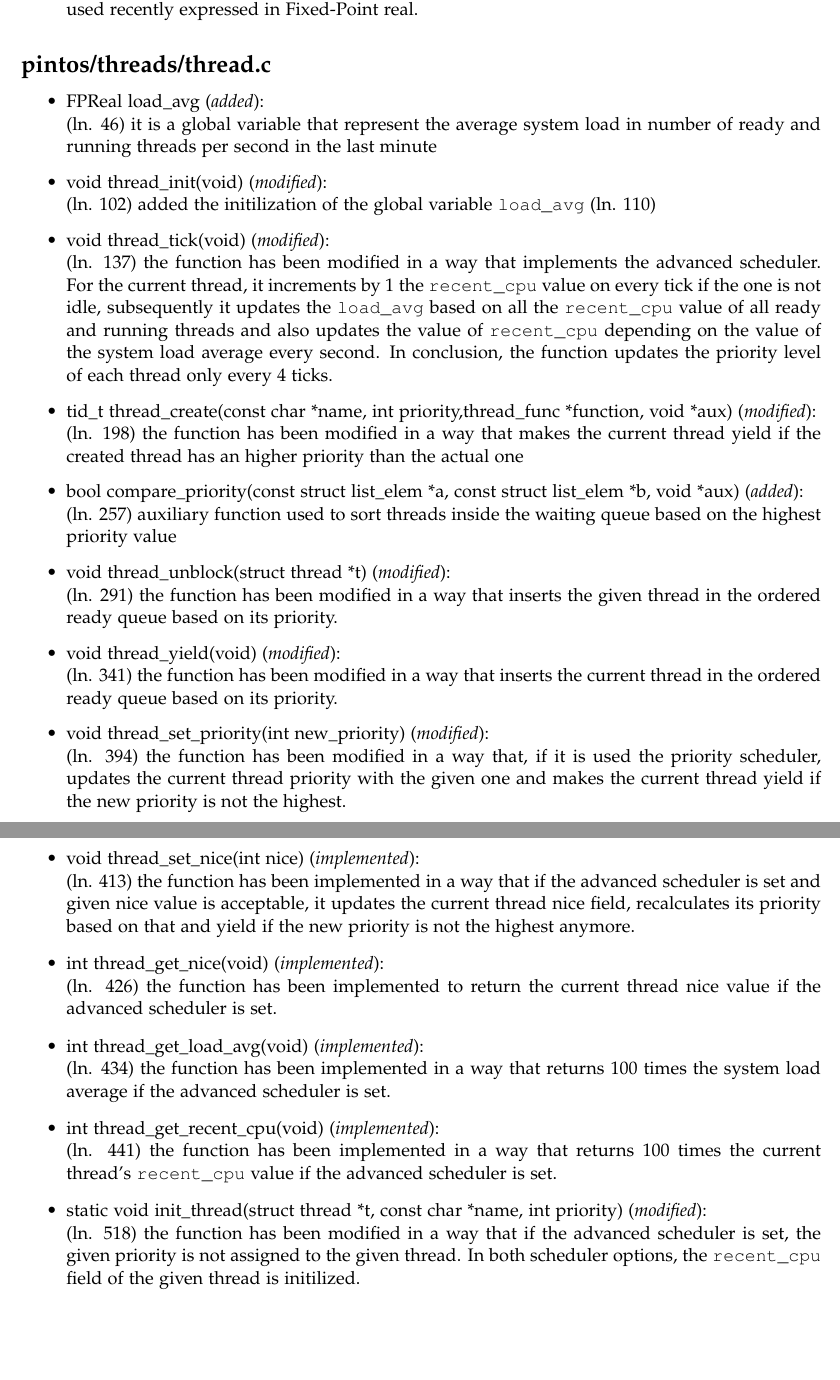
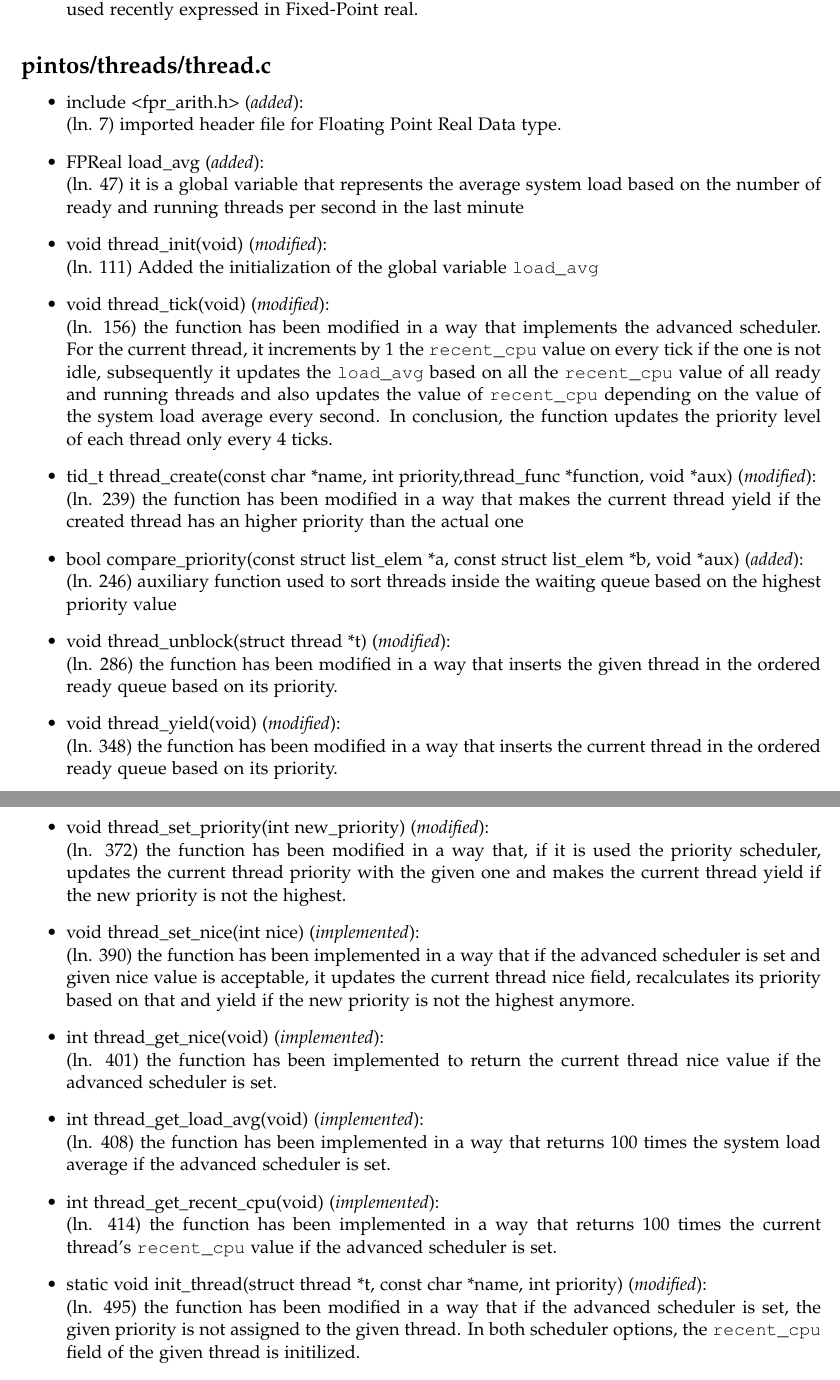
Before and after one commit to BiriHub/PintOS, a LaTeX document (main.tex): two parts of pages 2 and 3 of 3, joined at a grey line, cut so that both start at the same text, the shorter picture padded with empty space. Compiled offline with pdfLaTeX.

Commit message:
modified project description

```diff
--- a/main.tex
+++ b/main.tex
@@ -180,38 +180,40 @@
 \subsection*{pintos/threads/thread.c}
 
 \begin{itemize}
+    \item #include <fpr\_arith.h>  (\textit{added}): \newline
+    (ln. 7) imported header file for Floating Point Real Data type.
     \item FPReal load\_avg  (\textit{added}): \newline
-    (ln. 46) it is a global variable that represent the average system load in number of ready and running threads per second in the last minute
+    (ln. 47) it is a global variable that represents the average system load based on the number of ready and running threads per second in the last minute
 	\item void thread\_init(void) (\textit{modified}): \newline
-	(ln. 102) added the initilization of the global variable \texttt{load\_avg} (ln. 110)
+	(ln. 111) Added the initialization of the global variable \texttt{load\_avg}
 	\item void thread\_tick(void) (\textit{modified}): \newline
-	(ln. 137) the function has been modified in a way that implements the advanced scheduler. For the current thread,
+	(ln. 156) the function has been modified in a way that implements the advanced scheduler. For the current thread,
 	it increments by 1 the \texttt{recent\_cpu} value on every tick if the one is not idle, subsequently it updates the \texttt{load\_avg} based on all the \texttt{recent\_cpu} value of all ready and running threads and also updates the value of \texttt{recent\_cpu}
 	depending on the value of the system load average every second. In conclusion, the function updates the priority level of each thread only every 4 ticks.
 
 	\item tid\_t thread\_create(const char *name, int priority,thread\_func *function, void *aux) (\textit{modified}): \newline %priority scheduler
-	(ln. 198) the function has been modified in a way that makes the current thread yield if the created thread has an higher priority than the actual one
+	(ln. 239) the function has been modified in a way that makes the current thread yield if the created thread has an higher priority than the actual one
 	\item bool compare\_priority(const struct list\_elem *a, const struct list\_elem *b, void *aux) (\textit{added}): \newline
-	(ln. 257) auxiliary function used to sort threads inside the waiting queue based on the highest priority value
+	(ln. 246) auxiliary function used to sort threads inside the waiting queue based on the highest priority value
 
 	\item void thread\_unblock(struct thread *t) (\textit{modified}): \newline
-	(ln. 291) the function has been modified in a way that inserts the given thread in the ordered ready queue based on its priority.
+	(ln. 286) the function has been modified in a way that inserts the given thread in the ordered ready queue based on its priority.
 	\item void thread\_yield(void) (\textit{modified}): \newline
-	(ln. 341) the function has been modified in a way that inserts the current thread in the ordered ready queue based on its priority.
+	(ln. 348) the function has been modified in a way that inserts the current thread in the ordered ready queue based on its priority.
 
 	\item void thread\_set\_priority(int new\_priority) (\textit{modified}): \newline
-	(ln. 394) the function has been modified in a way that, if it is used the priority scheduler, updates the current thread priority with the given one and makes the current thread yield if the new priority is not the highest.
+	(ln. 372) the function has been modified in a way that, if it is used the priority scheduler, updates the current thread priority with the given one and makes the current thread yield if the new priority is not the highest.
 
 	\item void thread\_set\_nice(int nice) (\textit{implemented}): \newline
-	(ln. 413) the function has been implemented in a way that if the advanced scheduler is set and given nice value is acceptable, it updates the current thread nice field, recalculates its priority based on that and yield if the new priority is not the highest anymore.
+	(ln. 390) the function has been implemented in a way that if the advanced scheduler is set and given nice value is acceptable, it updates the current thread nice field, recalculates its priority based on that and yield if the new priority is not the highest anymore.
 	\item  int thread\_get\_nice(void) (\textit{implemented}): \newline
-	(ln. 426) the function has been implemented to return the current thread nice value if the advanced scheduler is set.
+	(ln. 401) the function has been implemented to return the current thread nice value if the advanced scheduler is set.
 	\item int thread\_get\_load\_avg(void) (\textit{implemented}): \newline
-	(ln. 434) the function has been implemented in a way that returns 100 times the system load average if the advanced scheduler is set.
+	(ln. 408) the function has been implemented in a way that returns 100 times the system load average if the advanced scheduler is set.
 	\item int thread\_get\_recent\_cpu(void) (\textit{implemented}): \newline
-	(ln. 441) the function has been implemented in a way that returns 100 times the current thread's \texttt{recent\_cpu} value if the advanced scheduler is set.
+	(ln. 414) the function has been implemented in a way that returns 100 times the current thread's \texttt{recent\_cpu} value if the advanced scheduler is set.
 	\item static void init\_thread(struct thread *t, const char *name, int priority) (\textit{modified}): \newline
-	(ln. 518) the function has been modified in a way that if the advanced scheduler is set, the given priority is not assigned to the given thread. In both scheduler options, the \texttt{recent\_cpu} field of the given thread is initilized.
+	(ln. 495) the function has been modified in a way that if the advanced scheduler is set, the given priority is not assigned to the given thread. In both scheduler options, the \texttt{recent\_cpu} field of the given thread is initilized.
 	\item void new\_priority\_mlfqs(struct thread *t) (\textit{implemented}): \newline
 	(ln. 642) auxiliary function used to adjust the priority level of the given thread which calculation depends on the initial value of that threat nice field.
 	If the given thread has the priority updated, it is in the ready state and it is different from the current thread, then it inserted once again inside the ready list according to its new priority level.
```
Also changed, not shown: Report Project 3 - Group 12.pdf (added), main.tex (2 more changed lines).
